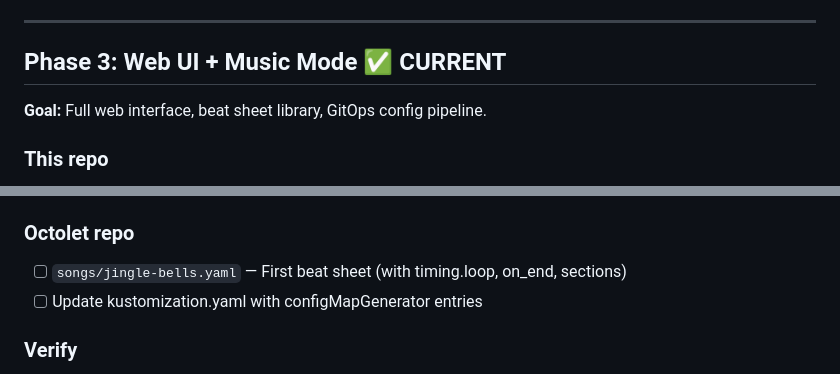
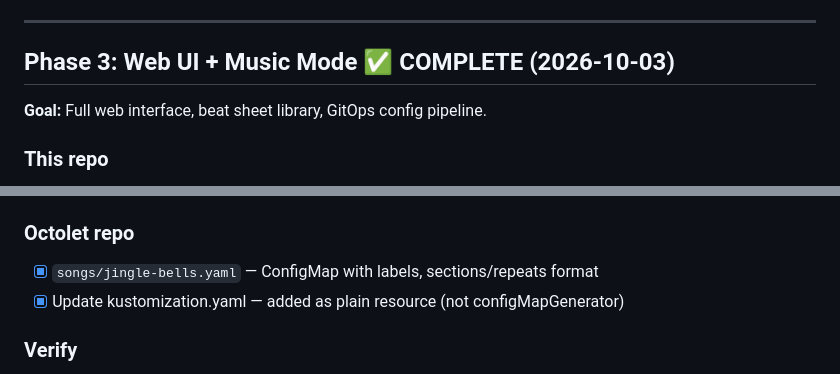
Before and after one commit to graybern/k8s-blinkstick, a Markdown page: TODO.md, 2 parts joined by grey strips. GitHub-like rendering.

Commit message:
Mark Phase 3 complete — all items done across both repos

```diff
--- a/TODO.md
+++ b/TODO.md
@@ -88,7 +88,7 @@ mosquitto_pub -t blinkstick/cmd/octolet-control-2 -m \
 
 ---
 
-## Phase 3: Web UI + Music Mode ✅ CURRENT
+## Phase 3: Web UI + Music Mode ✅ COMPLETE (2026-10-03)
 
 **Goal:** Full web interface, beat sheet library, GitOps config pipeline.
 
@@ -107,8 +107,8 @@ mosquitto_pub -t blinkstick/cmd/octolet-control-2 -m \
 - [x] `Dockerfile.controller` — Add pyyaml, COPY web/
 
 ### Octolet repo
-- [ ] `songs/jingle-bells.yaml` — First beat sheet (with timing.loop, on_end, sections)
-- [ ] Update kustomization.yaml with configMapGenerator entries
+- [x] `songs/jingle-bells.yaml` — ConfigMap with labels, sections/repeats format
+- [x] Update kustomization.yaml — added as plain resource (not configMapGenerator)
 
 ### Verify
 - Play beat sheet via web UI → synchronized LEDs across 4 nodes (NTP-synced)
```
